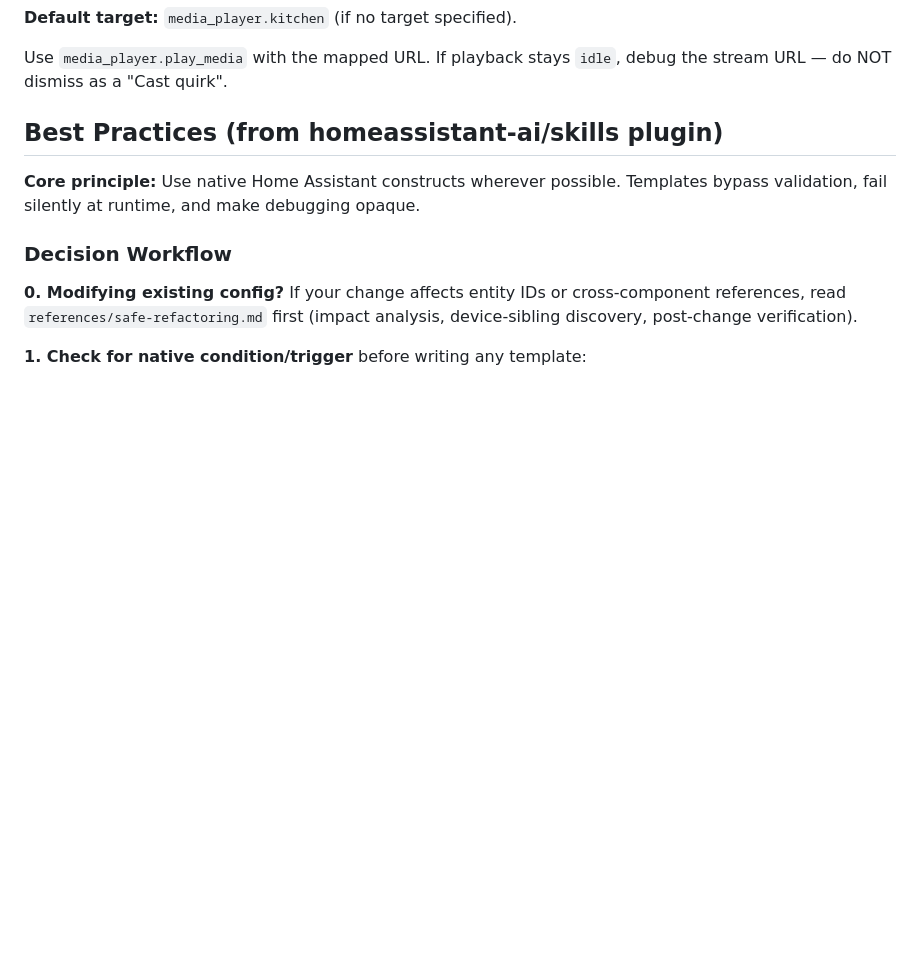
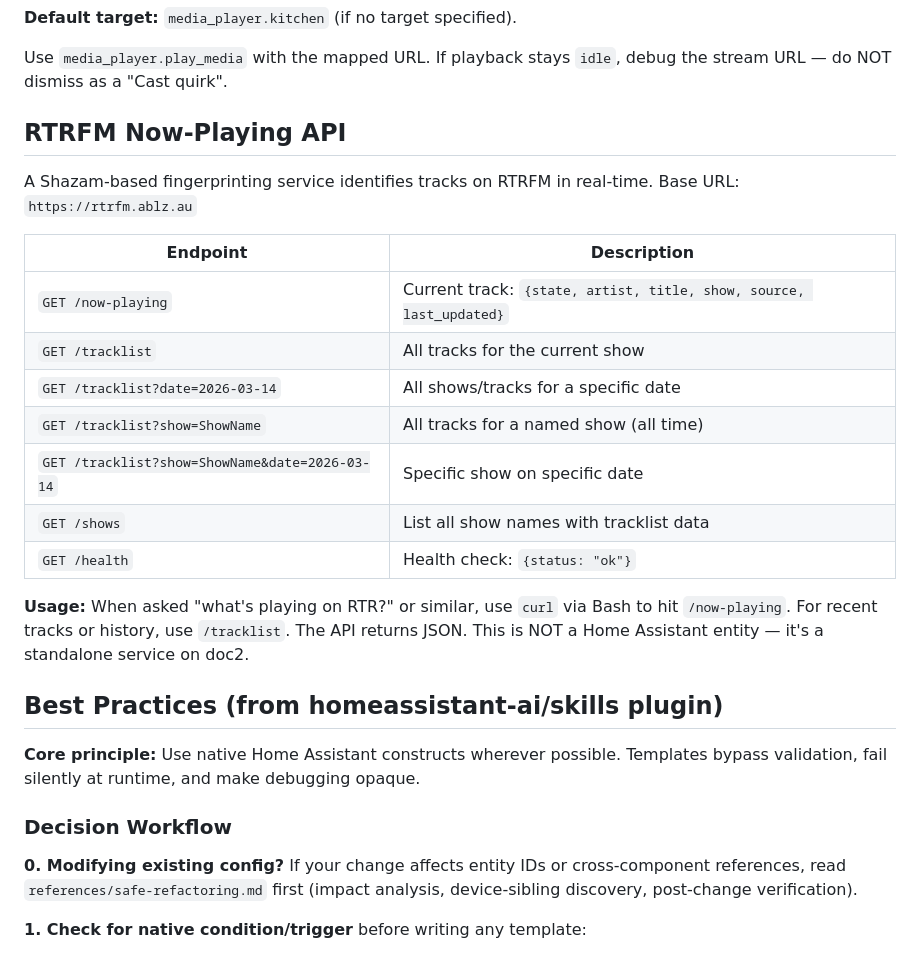
Before and after one commit to abl030/nixosconfig, a Markdown page: .claude/agents/homeassistant.md, the part around the change. Rendered like a GitHub page; blank space fills up the shorter version.

Commit message:
docs(ha-agent): add RTRFM now-playing API reference
Co-Authored-By: Claude Opus 4.6 (1M context) <noreply@anthropic.com>

```diff
--- a/.claude/agents/homeassistant.md
+++ b/.claude/agents/homeassistant.md
@@ -39,6 +39,22 @@ When asked to play radio stations, use these mappings:
 **Default target:** `media_player.kitchen` (if no target specified).
 
 Use `media_player.play_media` with the mapped URL. If playback stays `idle`, debug the stream URL — do NOT dismiss as a "Cast quirk".
+
+## RTRFM Now-Playing API
+
+A Shazam-based fingerprinting service identifies tracks on RTRFM in real-time. Base URL: `https://rtrfm.ablz.au`
+
+| Endpoint | Description |
+|----------|-------------|
+| `GET /now-playing` | Current track: `{state, artist, title, show, source, last_updated}` |
+| `GET /tracklist` | All tracks for the current show |
+| `GET /tracklist?date=2026-03-14` | All shows/tracks for a specific date |
+| `GET /tracklist?show=ShowName` | All tracks for a named show (all time) |
+| `GET /tracklist?show=ShowName&date=2026-03-14` | Specific show on specific date |
+| `GET /shows` | List all show names with tracklist data |
+| `GET /health` | Health check: `{status: "ok"}` |
+
+**Usage:** When asked "what's playing on RTR?" or similar, use `curl` via Bash to hit `/now-playing`. For recent tracks or history, use `/tracklist`. The API returns JSON. This is NOT a Home Assistant entity — it's a standalone service on doc2.
 
 ## Best Practices (from homeassistant-ai/skills plugin)
 
```
